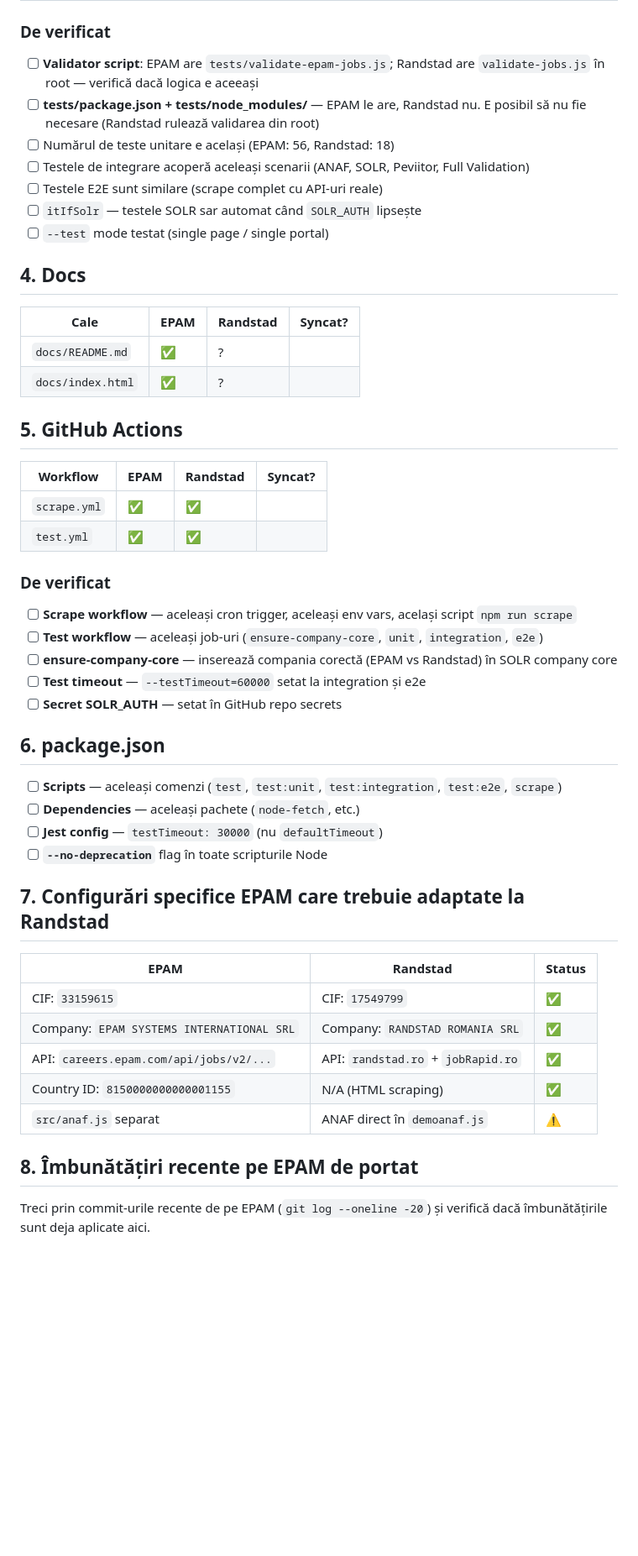
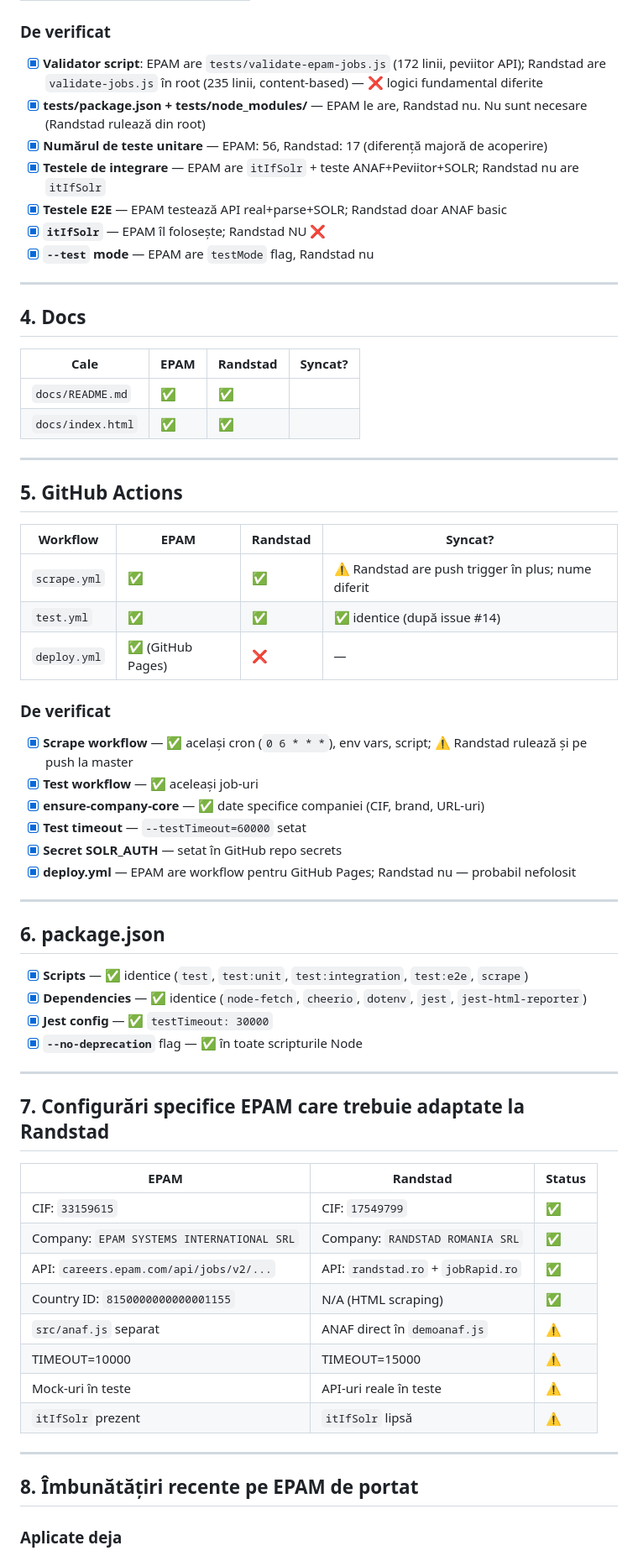
Before and after one commit to sebiboga/randstad-romania-nodejs-scraper, a Markdown page: SYNC-CHECKLIST.md, the part around one of its changes. Shown at 84% size. GitHub-like rendering; blank space fills up the shorter version.

```diff
--- a/SYNC-CHECKLIST.md
+++ b/SYNC-CHECKLIST.md
@@ -72,42 +89,52 @@ gh repo view <owner>/<repo> --json description,homepageUrl,repositoryTopics
 
 ### De verificat
 
-- [ ] **Validator script**: EPAM are `tests/validate-epam-jobs.js`; Randstad are `validate-jobs.js` în root — verifică dacă logica e aceeași
-- [ ] **tests/package.json + tests/node_modules/** — EPAM le are, Randstad nu. E posibil să nu fie necesare (Randstad rulează validarea din root)
-- [ ] Numărul de teste unitare e același (EPAM: 56, Randstad: 18)
-- [ ] Testele de integrare acoperă aceleași scenarii (ANAF, SOLR, Peviitor, Full Validation)
-- [ ] Testele E2E sunt similare (scrape complet cu API-uri reale)
-- [ ] `itIfSolr` — testele SOLR sar automat când `SOLR_AUTH` lipsește
-- [ ] `--test` mode testat (single page / single portal)
+- [x] **Validator script**: EPAM are `tests/validate-epam-jobs.js` (172 linii, peviitor API); Randstad are `validate-jobs.js` în root (235 linii, content-based) — ❌ logici fundamental diferite
+- [x] **tests/package.json + tests/node_modules/** — EPAM le are, Randstad nu. Nu sunt necesare (Randstad rulează din root)
+- [x] **Numărul de teste unitare** — EPAM: 56, Randstad: 17 (diferență majoră de acoperire)
+- [x] **Testele de integrare** — EPAM are `itIfSolr` + teste ANAF+Peviitor+SOLR; Randstad nu are `itIfSolr`
+- [x] **Testele E2E** — EPAM testează API real+parse+SOLR; Randstad doar ANAF basic
+- [x] **`itIfSolr`** — EPAM îl folosește; Randstad NU ❌
+- [x] **`--test` mode** — EPAM are `testMode` flag, Randstad nu
+
+---
 
 ## 4. Docs
 
 | Cale | EPAM | Randstad | Syncat? |
 |------|------|----------|---------|
-| `docs/README.md` | ✅ | ? | |
-| `docs/index.html` | ✅ | ? | |
+| `docs/README.md` | ✅ | ✅ | |
+| `docs/index.html` | ✅ | ✅ | |
+
+---
 
 ## 5. GitHub Actions
 
 | Workflow | EPAM | Randstad | Syncat? |
 |----------|------|----------|---------|
-| `scrape.yml` | ✅ | ✅ | |
-| `test.yml` | ✅ | ✅ | |
+| `scrape.yml` | ✅ | ✅ | ⚠️ Randstad are push trigger în plus; nume diferit |
+| `test.yml` | ✅ | ✅ | ✅ identice (după issue #14) |
+| `deploy.yml` | ✅ (GitHub Pages) | ❌ | — |
 
 ### De verificat
 
-- [ ] **Scrape workflow** — aceleași cron trigger, aceleași env vars, același script `npm run scrape`
-- [ ] **Test workflow** — aceleași job-uri (`ensure-company-core`, `unit`, `integration`, `e2e`)
-- [ ] **ensure-company-core** — inserează compania corectă (EPAM vs Randstad) în SOLR company core
-- [ ] **Test timeout** — `--testTimeout=60000` setat la integration și e2e
-- [ ] **Secret SOLR_AUTH** — setat în GitHub repo secrets
+- [x] **Scrape workflow** — ✅ același cron (`0 6 * * *`), env vars, script; ⚠️ Randstad rulează și pe push la master
+- [x] **Test workflow** — ✅ aceleași job-uri
+- [x] **ensure-company-core** — ✅ date specifice companiei (CIF, brand, URL-uri)
+- [x] **Test timeout** — `--testTimeout=60000` setat
+- [x] **Secret SOLR_AUTH** — setat în GitHub repo secrets
+- [x] **deploy.yml** — EPAM are workflow pentru GitHub Pages; Randstad nu — probabil nefolosit
+
+---
 
 ## 6. package.json
 
-- [ ] **Scripts** — aceleași comenzi (`test`, `test:unit`, `test:integration`, `test:e2e`, `scrape`)
-- [ ] **Dependencies** — aceleași pachete (`node-fetch`, etc.)
-- [ ] **Jest config** — `testTimeout: 30000` (nu `defaultTimeout`)
-- [ ] **`--no-deprecation`** flag în toate scripturile Node
+- [x] **Scripts** — ✅ identice (`test`, `test:unit`, `test:integration`, `test:e2e`, `scrape`)
+- [x] **Dependencies** — ✅ identice (`node-fetch`, `cheerio`, `dotenv`, `jest`, `jest-html-reporter`)
+- [x] **Jest config** — ✅ `testTimeout: 30000`
+- [x] **`--no-deprecation`** flag — ✅ în toate scripturile Node
+
+---
 
 ## 7. Configurări specifice EPAM care trebuie adaptate la Randstad
 
@@ -118,8 +145,13 @@ gh repo view <owner>/<repo> --json description,homepageUrl,repositoryTopics
 | API: `careers.epam.com/api/jobs/v2/...` | API: `randstad.ro` + `jobRapid.ro` | ✅ |
 | Country ID: `8150000000000001155` | N/A (HTML scraping) | ✅ |
 | `src/anaf.js` separat | ANAF direct în `demoanaf.js` | ⚠️ |
+| TIMEOUT=10000 | TIMEOUT=15000 | ⚠️ |
+| Mock-uri în teste | API-uri reale în teste | ⚠️ |
+| `itIfSolr` prezent | `itIfSolr` lipsă | ⚠️ |
+
+---
 
 ## 8. Îmbunătățiri recente pe EPAM de portat
 
-Treci prin commit-urile recente de pe EPAM (`git log --oneline -20`) și verifică dacă îmbunătățirile sunt deja aplicate aici.
+### Aplicate deja
 
```
Also changed, not shown: other parts of SYNC-CHECKLIST.md (+72 -46 lines).
